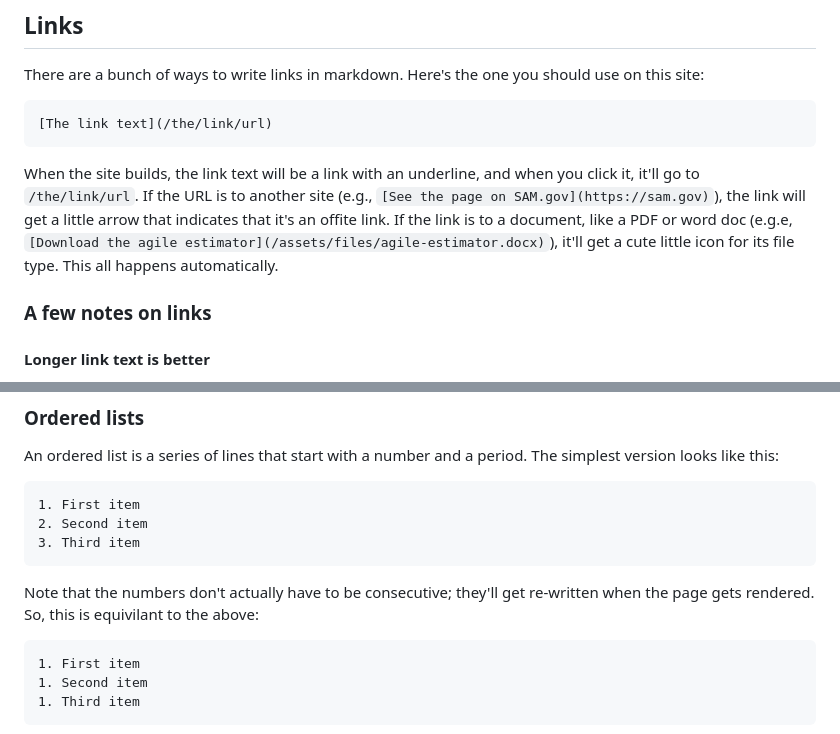
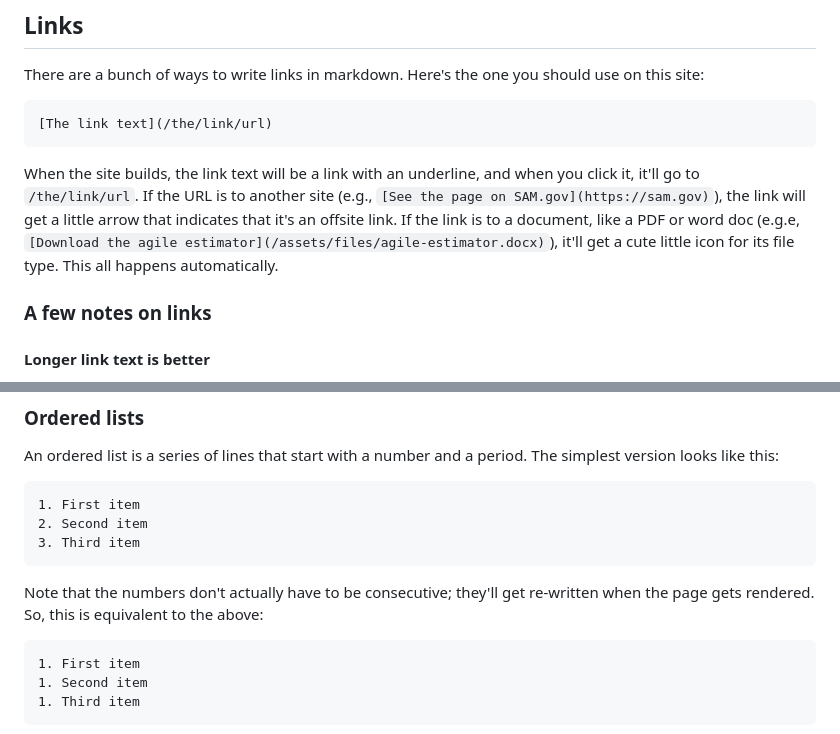
Before and after one commit to usds/techfar-hub-website-v3, a Markdown page: How-To-Update/basic-markdown.md, 2 parts joined by grey strips. Rendered like a GitHub page.

````diff
--- a/How-To-Update/basic-markdown.md
+++ b/How-To-Update/basic-markdown.md
@@ -59,7 +59,7 @@ There are a bunch of ways to write links in markdown. Here's the one you should
 [The link text](/the/link/url)
 ```
 
-When the site builds, the link text will be a link with an underline, and when you click it, it'll go to `/the/link/url`. If the URL is to another site (e.g., `[See the page on SAM.gov](https://sam.gov)`), the link will get a little arrow that indicates that it's an offite link. If the link is to a document, like a PDF or word doc (e.g.e, `[Download the agile estimator](/assets/files/agile-estimator.docx)`), it'll get a cute little icon for its file type. This all happens automatically.
+When the site builds, the link text will be a link with an underline, and when you click it, it'll go to `/the/link/url`. If the URL is to another site (e.g., `[See the page on SAM.gov](https://sam.gov)`), the link will get a little arrow that indicates that it's an offsite link. If the link is to a document, like a PDF or word doc (e.g.e, `[Download the agile estimator](/assets/files/agile-estimator.docx)`), it'll get a cute little icon for its file type. This all happens automatically.
 
 ### A few notes on links
 
@@ -88,7 +88,7 @@ An ordered list is a series of lines that start with a number and a period. The
 3. Third item
 ```
 
-Note that the numbers don't actually have to be consecutive; they'll get re-written when the page gets rendered. So, this is equivilant to the above:
+Note that the numbers don't actually have to be consecutive; they'll get re-written when the page gets rendered. So, this is equivalent to the above:
 
 ```markdown
 1. First item
````
Also changed, not shown: other parts of How-To-Update/basic-markdown.md (+8 -8 lines).
